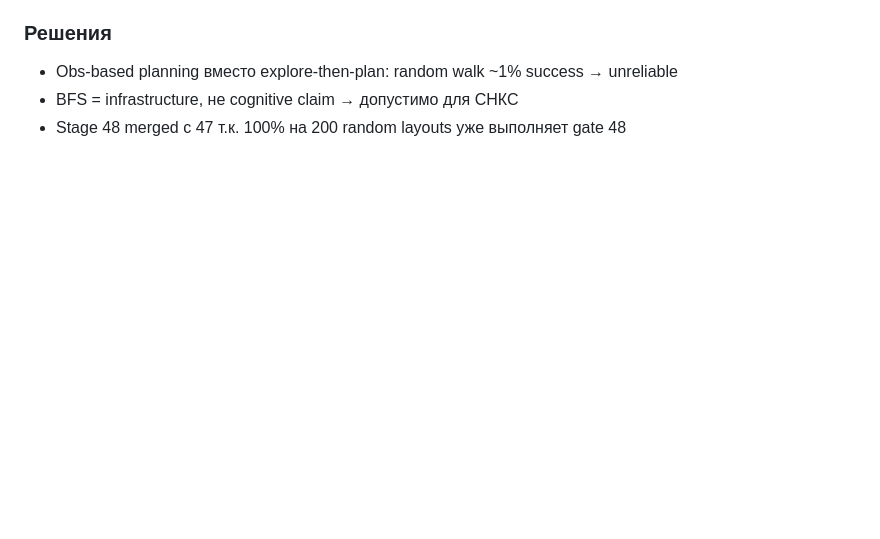
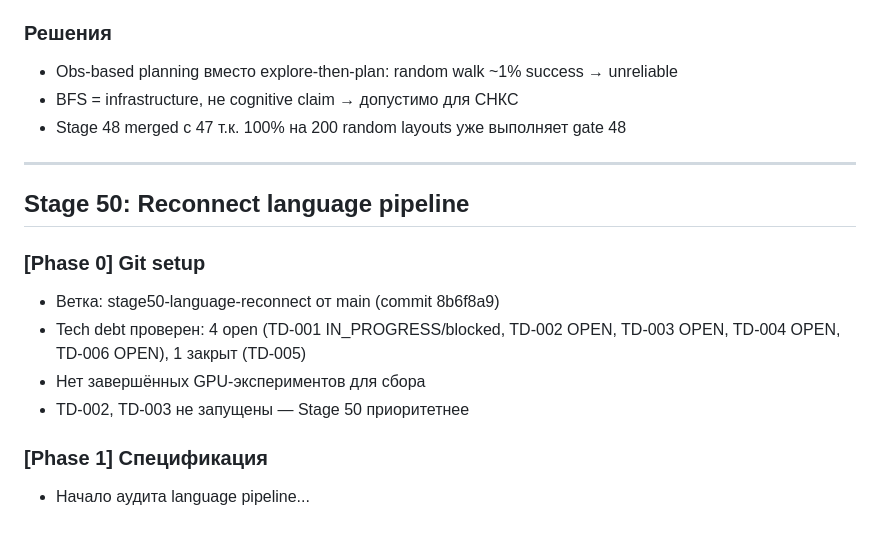
Before and after one commit to VSmirno/agi, a Markdown page: _docs/autonomous-log-2026-04-02.md, the part around the change. Rendered like a GitHub page; blank space fills up the shorter version.

Commit message:
docs: Stage 50 spec — language reconnect via direct VSA encoding

```diff
--- a/_docs/autonomous-log-2026-04-02.md
+++ b/_docs/autonomous-log-2026-04-02.md
@@ -171,3 +171,16 @@ DoorKey = detour task. Forward planning (beam search, reward lookahead) не р
 - Obs-based planning вместо explore-then-plan: random walk ~1% success → unreliable
 - BFS = infrastructure, не cognitive claim → допустимо для СНКС
 - Stage 48 merged с 47 т.к. 100% на 200 random layouts уже выполняет gate 48
+
+---
+
+## Stage 50: Reconnect language pipeline
+
+### [Phase 0] Git setup
+- Ветка: stage50-language-reconnect от main (commit 8b6f8a9)
+- Tech debt проверен: 4 open (TD-001 IN_PROGRESS/blocked, TD-002 OPEN, TD-003 OPEN, TD-004 OPEN, TD-006 OPEN), 1 закрыт (TD-005)
+- Нет завершённых GPU-экспериментов для сбора
+- TD-002, TD-003 не запущены — Stage 50 приоритетнее
+
+### [Phase 1] Спецификация
+- Начало аудита language pipeline...
```
Also changed, not shown: 1 other file.
